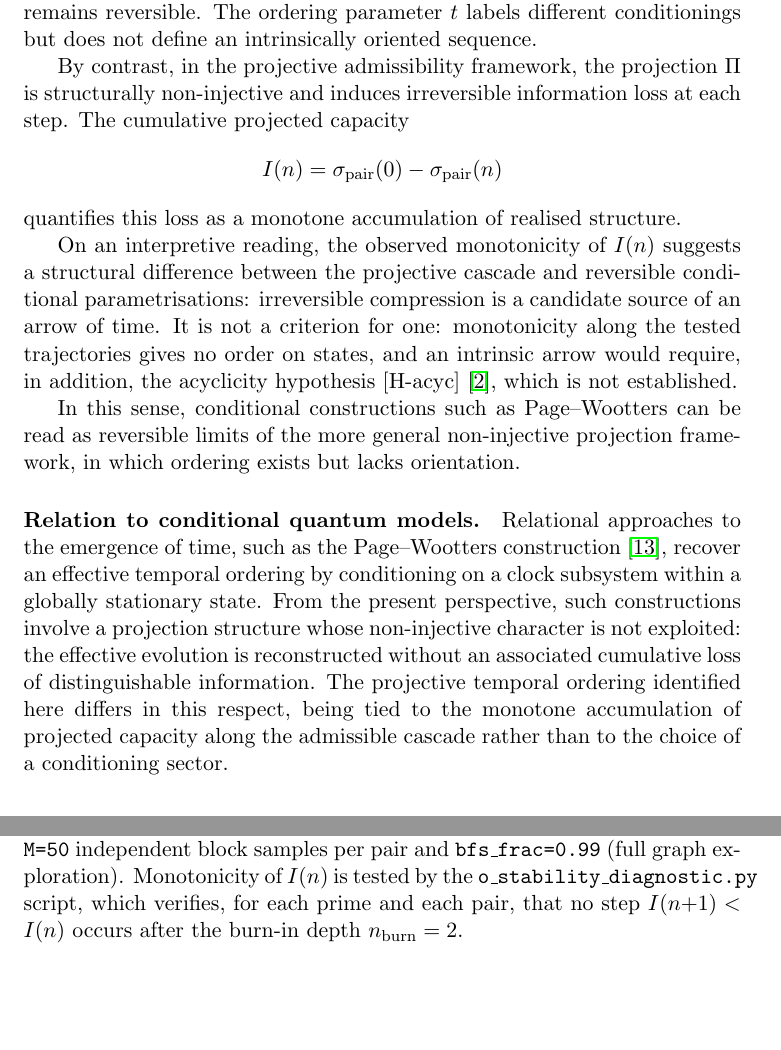
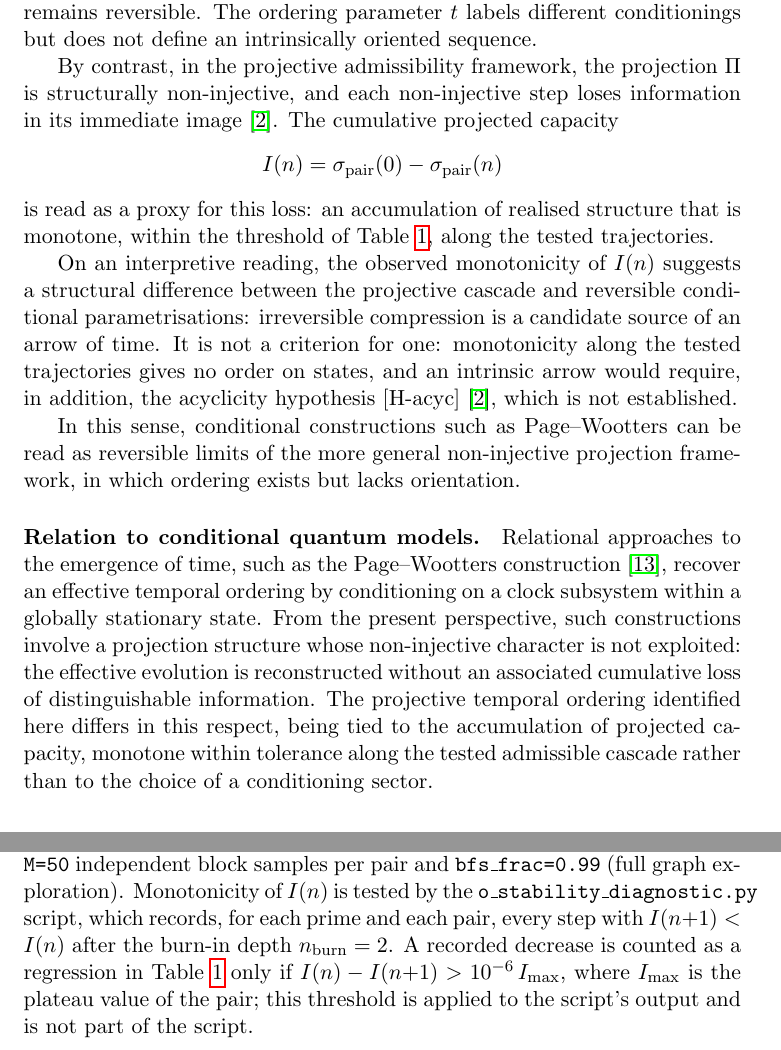
Before and after one commit to Cosmochrony/temporal-ordering, a LaTeX paper (tex/projective_temporal_ordering.tex): two parts of pages 4 and 7 of 15, joined at a grey line, cut so that both start at the same text, the shorter picture padded with empty space. Compiled offline with pdfLaTeX.

Commit message:
Second review hold: tolerance carried to protocol, README and interpretive passages
- Protocol: the stability script records every exact decrease; the 1e-6 I_max
  regression threshold is applied to its output and is not part of the script.
- README step 2 states the tolerance bound instead of the exact inequality.
- Remark on I/sigma equivalence, figure caption, Page-Wootters context and the
  interpretive passages carry the tolerance; information loss is per step in the
  immediate image (Foundation).
- Proposition: for n >= n_burn the exact inequality is implied by the conjecture.

```diff
--- a/tex/projective_temporal_ordering.tex
+++ b/tex/projective_temporal_ordering.tex
@@ -177,13 +177,15 @@ Numerical Evidence from the Spectral Admissibility Cascade}
   The ordering parameter $t$ labels different conditionings but does not define an intrinsically oriented sequence.
 
   By contrast, in the projective admissibility framework, the projection $\Pi$
-  is structurally non-injective and induces irreversible information loss at
-  each step.
+  is structurally non-injective, and each non-injective step loses information
+  in its immediate image~\cite{Beau2026m}.
   The cumulative projected capacity
   \[
     I(n) = \sigma_{\mathrm{pair}}(0) - \sigma_{\mathrm{pair}}(n)
   \]
-  quantifies this loss as a monotone accumulation of realised structure.
+  is read as a proxy for this loss: an accumulation of realised structure that is
+  monotone, within the threshold of Table~\ref{tab:stability}, along the tested
+  trajectories.
 
   On an interpretive reading, the observed monotonicity of $I(n)$ suggests a
   structural difference between the projective cascade and reversible
@@ -205,7 +207,7 @@ Numerical Evidence from the Spectral Admissibility Cascade}
     whose non-injective character is not exploited: the effective evolution is
     reconstructed without an associated cumulative loss of distinguishable information.
     The projective temporal ordering identified here differs in this respect,
-    being tied to the monotone accumulation of projected capacity along the admissible
+    being tied to the accumulation of projected capacity, monotone within tolerance along the tested admissible
     cascade rather than to the choice of a conditioning sector.
 
   \section{The Two Variables and Why $\sigma_{\mathrm{pair}}$ Is Not the Right One}
@@ -386,9 +389,13 @@ The \emph{cumulative projected capacity} at depth~$n$ is
   parameters \texttt{M=50} independent block samples per pair and
   \texttt{bfs\_frac=0.99} (full graph exploration).
   Monotonicity of $I(n)$ is tested by the
-  \texttt{o\_stability\_diagnostic.py} script, which verifies,
-  for each prime and each pair, that no step $I(n{+}1) < I(n)$ occurs
+  \texttt{o\_stability\_diagnostic.py} script, which records,
+  for each prime and each pair, every step with $I(n{+}1) < I(n)$
   after the burn-in depth $n_{\mathrm{burn}} = 2$.
+  A recorded decrease is counted as a regression in
+  Table~\ref{tab:stability} only if $I(n) - I(n{+}1) > 10^{-6}\, I_{\max}$,
+  where $I_{\max}$ is the plateau value of the pair; this threshold is applied
+  to the script's output and is not part of the script.
 
   \begin{table}[h]
     \centering
@@ -429,7 +436,7 @@ The \emph{cumulative projected capacity} at depth~$n$ is
     decreasing in every trace (log scale).
     Right: cumulative projected capacity
       $I(n) = \sigma_{\mathrm{pair}}(0) - \sigma_{\mathrm{pair}}(n)$,
-      non-decreasing in every trace.
+      non-decreasing in every trace within the threshold of Table~\ref{tab:stability}.
       Both panels show all 50 conjugate pairs at $q = 101$.
       The two observables are exact complements.
       The traces illustrate the observed one-way activation of
```
Also changed, not shown: README.md, tex/projective_temporal_ordering.tex (11 more changed lines).
